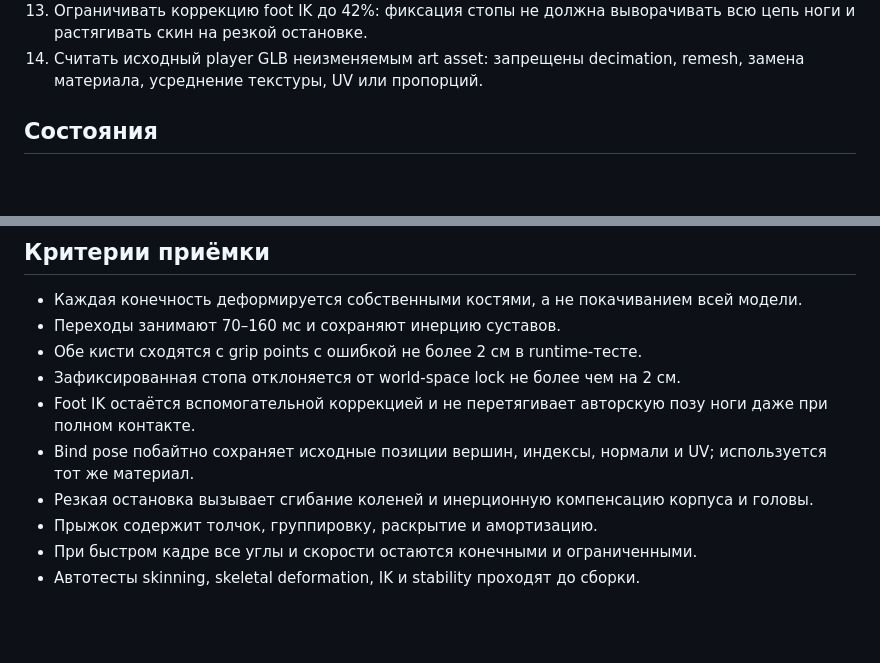
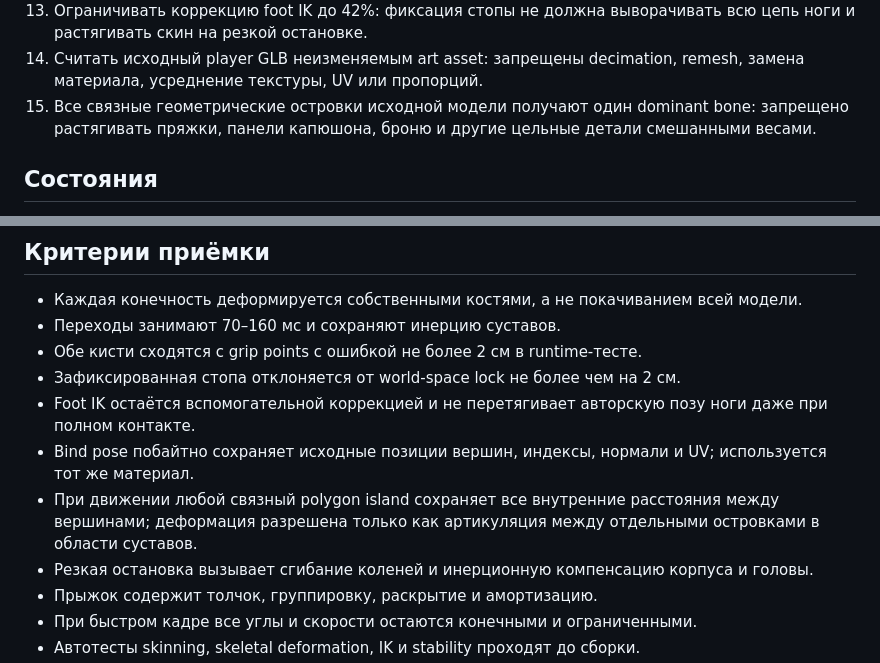
Before and after one commit to amazin20/nesi-brainrot, a Markdown page: docs/SENIOR_CHARACTER_ANIMATION_TZ.md, 2 parts joined by grey strips. Drawn GitHub-style; blank space fills up the shorter version.

Commit message:
Document shape-preserving player rig

```diff
--- a/docs/SENIOR_CHARACTER_ANIMATION_TZ.md
+++ b/docs/SENIOR_CHARACTER_ANIMATION_TZ.md
@@ -20,6 +20,7 @@
 12. Фильтровать производную скорости до передачи в procedural pose, чтобы шум контроллера не превращался в дрожание корпуса.
 13. Ограничивать коррекцию foot IK до 42%: фиксация стопы не должна выворачивать всю цепь ноги и растягивать скин на резкой остановке.
 14. Считать исходный player GLB неизменяемым art asset: запрещены decimation, remesh, замена материала, усреднение текстуры, UV или пропорций.
+15. Все связные геометрические островки исходной модели получают один dominant bone: запрещено растягивать пряжки, панели капюшона, броню и другие цельные детали смешанными весами.
 
 ## Состояния
 
@@ -33,6 +34,7 @@
 - Зафиксированная стопа отклоняется от world-space lock не более чем на 2 см.
 - Foot IK остаётся вспомогательной коррекцией и не перетягивает авторскую позу ноги даже при полном контакте.
 - Bind pose побайтно сохраняет исходные позиции вершин, индексы, нормали и UV; используется тот же материал.
+- При движении любой связный polygon island сохраняет все внутренние расстояния между вершинами; деформация разрешена только как артикуляция между отдельными островками в области суставов.
 - Резкая остановка вызывает сгибание коленей и инерционную компенсацию корпуса и головы.
 - Прыжок содержит толчок, группировку, раскрытие и амортизацию.
 - При быстром кадре все углы и скорости остаются конечными и ограниченными.
```
